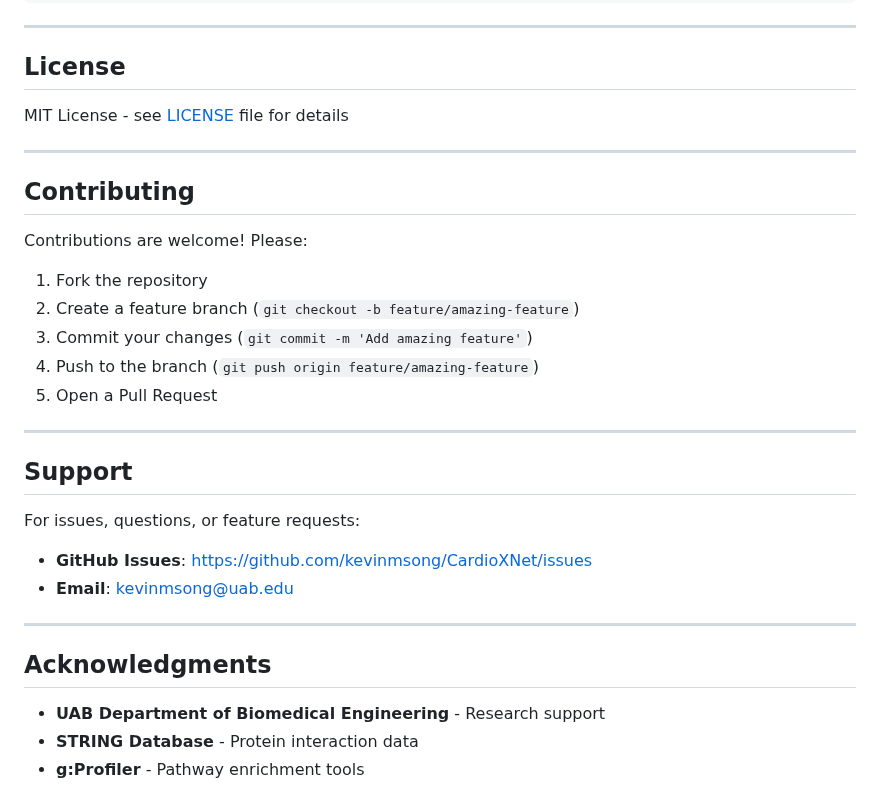
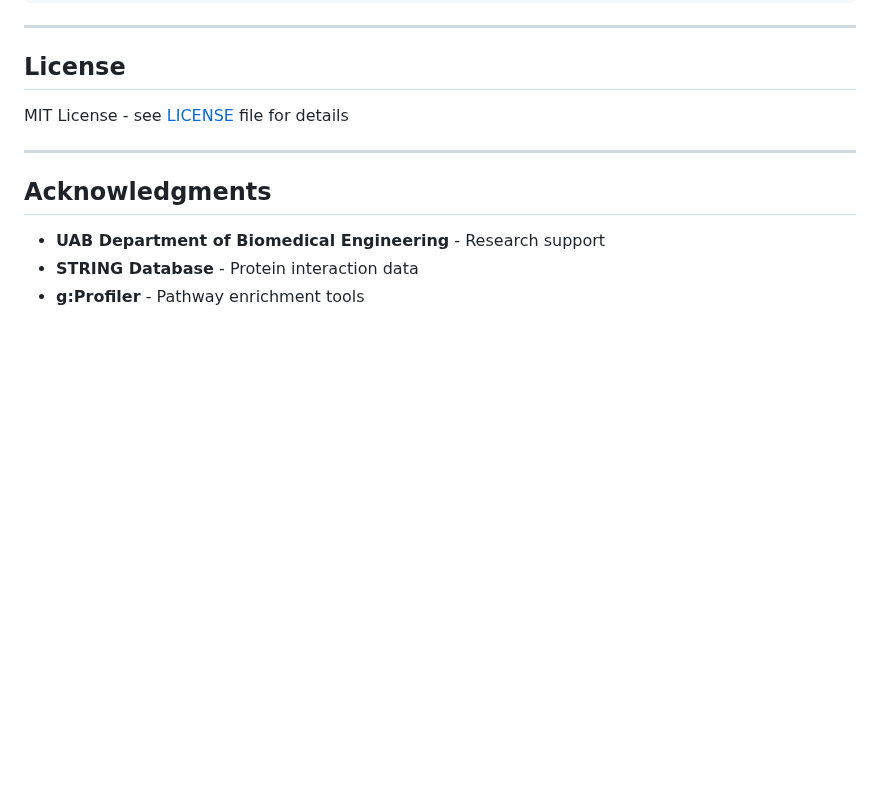
Before and after one commit to kevinmsong/CardioXNet, a Markdown page: README.md, the part around the change. Rendered like a GitHub page; blank space fills up the shorter version.

Commit message:
Remove contributing and support sections from README
Removed contributing guidelines and support information from README.

```diff
--- a/README.md
+++ b/README.md
@@ -285,26 +285,6 @@ MIT License - see [LICENSE](LICENSE) file for details
 
 ---
 
-## Contributing
-
-Contributions are welcome! Please:
-
-1. Fork the repository
-2. Create a feature branch (`git checkout -b feature/amazing-feature`)
-3. Commit your changes (`git commit -m 'Add amazing feature'`)
-4. Push to the branch (`git push origin feature/amazing-feature`)
-5. Open a Pull Request
-
----
-
-## Support
-
-For issues, questions, or feature requests:
-- **GitHub Issues**: [https://github.com/kevinmsong/CardioXNet/issues](https://github.com/kevinmsong/CardioXNet/issues)
-- **Email**: kevinmsong@uab.edu
-
----
-
 ## Acknowledgments
 
 - **UAB Department of Biomedical Engineering** - Research support
```
